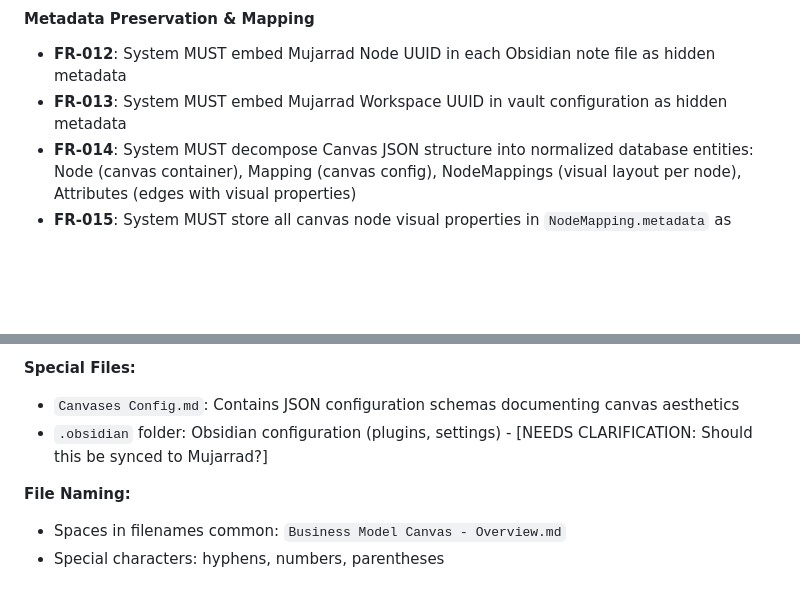
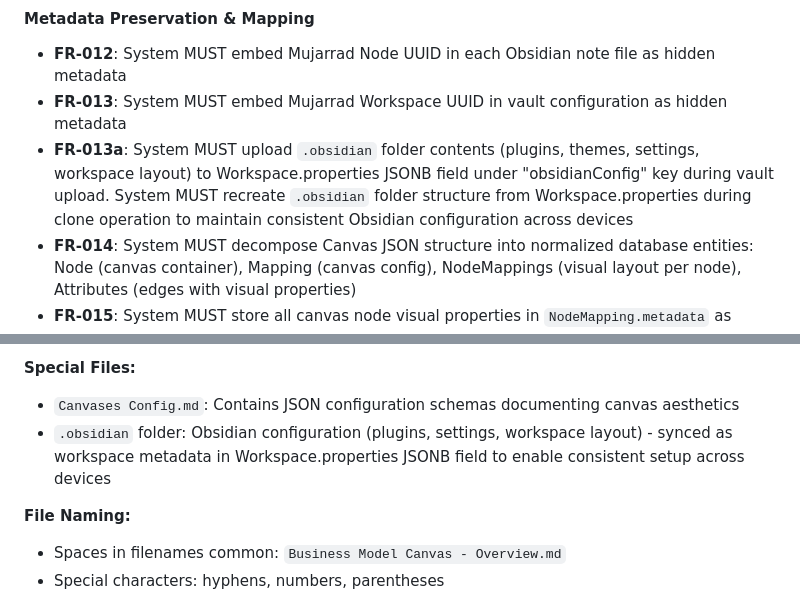
Before and after one commit to ProductMasterz/mujarrad-cli, a Markdown page: specs/007-obsidian-mapper-i/spec.md, 2 parts joined by grey strips. Drawn GitHub-style; blank space fills up the shorter version.

```diff
--- a/specs/007-obsidian-mapper-i/spec.md
+++ b/specs/007-obsidian-mapper-i/spec.md
@@ -983,6 +988,7 @@ All APIs MUST follow these standards:
 
 - **FR-012**: System MUST embed Mujarrad Node UUID in each Obsidian note file as hidden metadata
 - **FR-013**: System MUST embed Mujarrad Workspace UUID in vault configuration as hidden metadata
+- **FR-013a**: System MUST upload `.obsidian` folder contents (plugins, themes, settings, workspace layout) to Workspace.properties JSONB field under "obsidianConfig" key during vault upload. System MUST recreate `.obsidian` folder structure from Workspace.properties during clone operation to maintain consistent Obsidian configuration across devices
 - **FR-014**: System MUST decompose Canvas JSON structure into normalized database entities: Node (canvas container), Mapping (canvas config), NodeMappings (visual layout per node), Attributes (edges with visual properties)
 - **FR-015**: System MUST store all canvas node visual properties in `NodeMapping.metadata` as JSONB: {canvasNodeId, x, y, width, height, color, fileReference}
 - **FR-016**: Hidden metadata MUST use HTML comments format (`<!-- mujarrad-node-id: uuid -->`) that does not render visibly in Obsidian reading mode, with a centralized mapping file acting as database in user-readable format. System MUST use serialization/hidden code approach to prevent user mistakes and MUST preserve existing Obsidian frontmatter when present.
@@ -1309,7 +1315,7 @@ Based on analysis of `/Users/mac/Developer/Software-Projects/Wider Projects/Wide
 
 **Special Files:**
 - `Canvases Config.md`: Contains JSON configuration schemas documenting canvas aesthetics
-- `.obsidian` folder: Obsidian configuration (plugins, settings) - [NEEDS CLARIFICATION: Should this be synced to Mujarrad?]
+- `.obsidian` folder: Obsidian configuration (plugins, settings, workspace layout) - synced as workspace metadata in Workspace.properties JSONB field to enable consistent setup across devices
 
 **File Naming:**
 - Spaces in filenames common: `Business Model Canvas - Overview.md`
```
Also changed, not shown: other parts of specs/007-obsidian-mapper-i/spec.md (+12 -7 lines).
